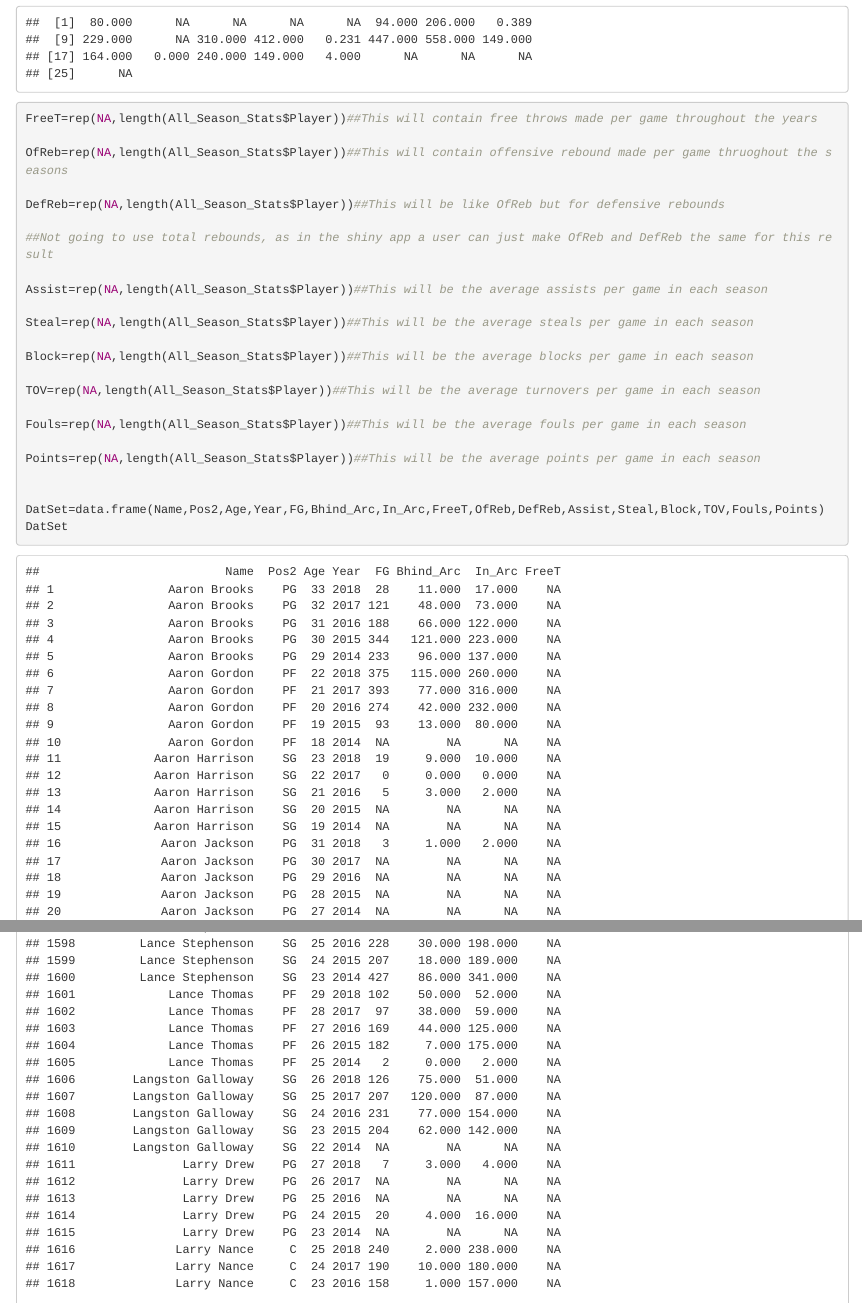
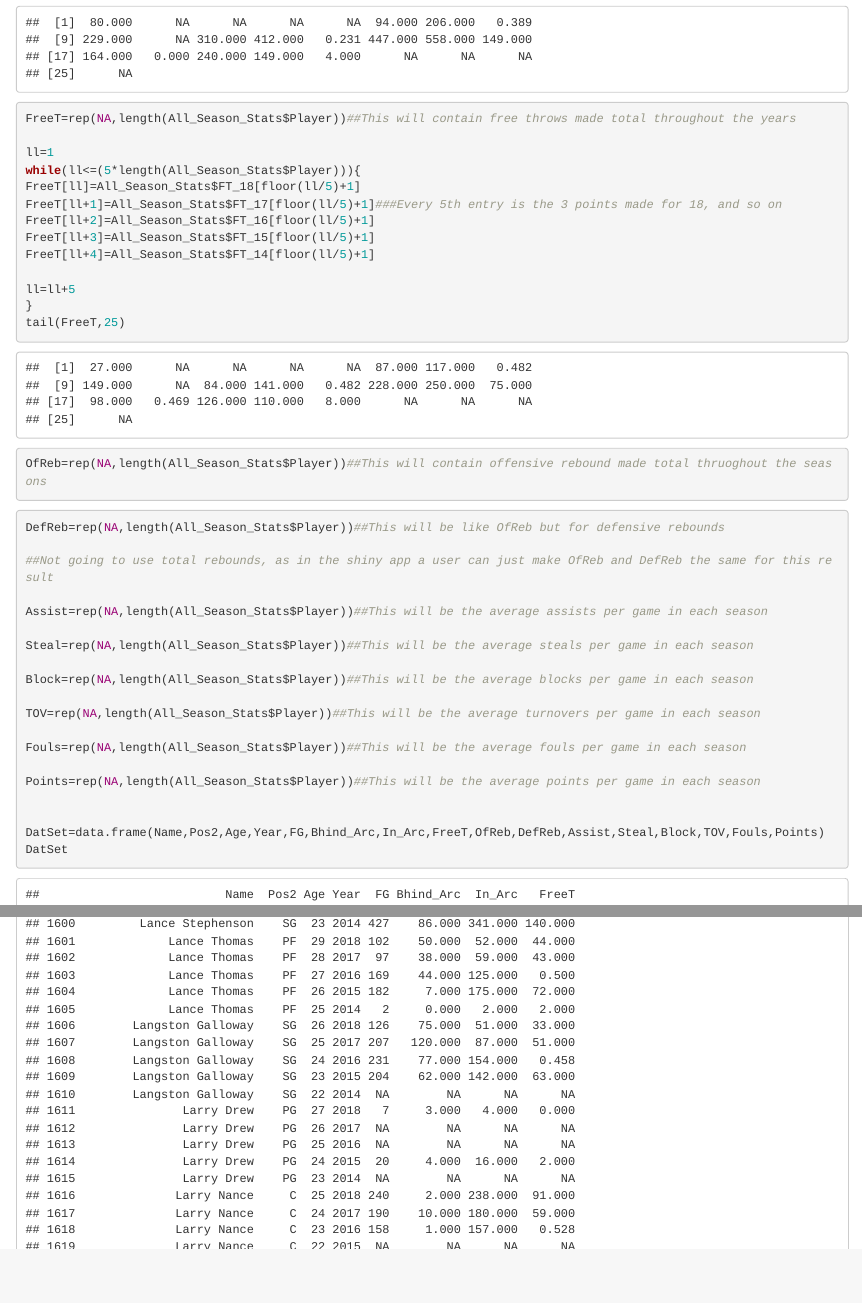
Before and after one commit to ConradManaugh/Fantasy_Basketball_Project, an R Markdown document (Regression_Examples.Rmd): the page in a window 1100 px wide, from 7300 px down, and a second part further down, joined at a grey line. The pictures show the output file Regression_Examples.html that the author committed with the source, opened offline.

Commit message:
Found total free throw

````diff
--- a/Regression_Examples.Rmd
+++ b/Regression_Examples.Rmd
@@ -176,11 +176,30 @@ tail(In_Arc,25)
 ```
 
 
+```{r finding FreeT}
+FreeT=rep(NA,length(All_Season_Stats$Player))##This will contain free throws made total throughout the years
+
+ll=1
+while(ll<=(5*length(All_Season_Stats$Player))){
+FreeT[ll]=All_Season_Stats$FT_18[floor(ll/5)+1]
+FreeT[ll+1]=All_Season_Stats$FT_17[floor(ll/5)+1]###Every 5th entry is the 3 points made for 18, and so on
+FreeT[ll+2]=All_Season_Stats$FT_16[floor(ll/5)+1]
+FreeT[ll+3]=All_Season_Stats$FT_15[floor(ll/5)+1]
+FreeT[ll+4]=All_Season_Stats$FT_14[floor(ll/5)+1]
+
+ll=ll+5
+}
+tail(FreeT,25)
+
+```
+
 ```{r}
-FreeT=rep(NA,length(All_Season_Stats$Player))##This will contain free throws made per game throughout the years
 
-OfReb=rep(NA,length(All_Season_Stats$Player))##This will contain offensive rebound made per game thruoghout the seasons
+OfReb=rep(NA,length(All_Season_Stats$Player))##This will contain offensive rebound made total thruoghout the seasons
 
+
+```
+```{r}
 DefReb=rep(NA,length(All_Season_Stats$Player))##This will be like OfReb but for defensive rebounds
 
 ##Not going to use total rebounds, as in the shiny app a user can just make OfReb and DefReb the same for this result
````
Also changed, not shown: Regression_Examples.html, Regression_Examples.Rmd (2 more changed lines).
